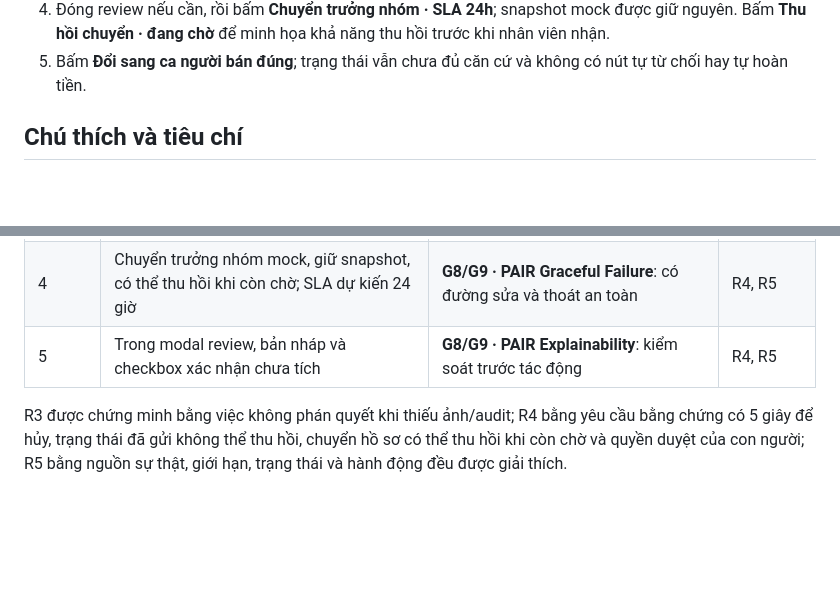
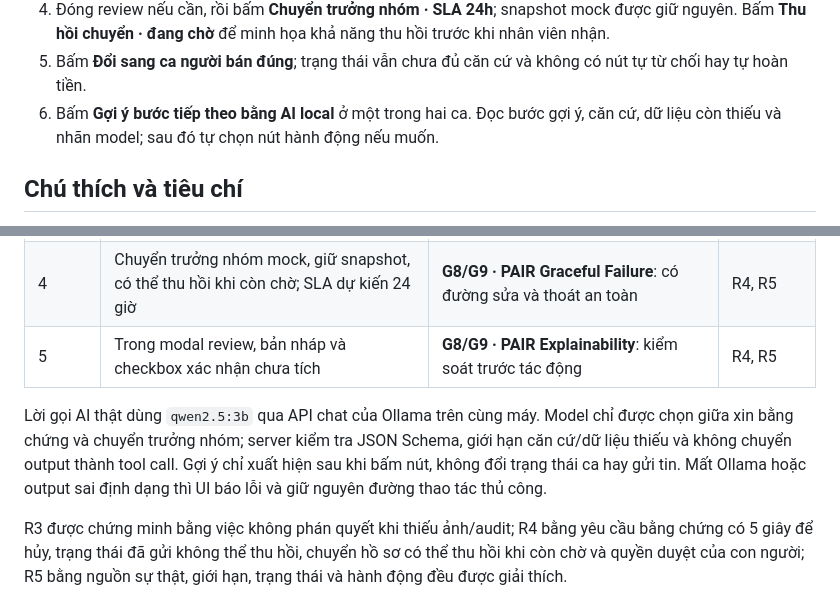
Before and after one commit to Youngboy1609/K5-L3B-Day05-T4-GenG, a Markdown page: prototype/README.md, 2 parts joined by grey strips. Drawn GitHub-style; blank space fills up the shorter version.

```diff
--- a/prototype/README.md
+++ b/prototype/README.md
@@ -20,6 +32,8 @@ cài package, máy chủ, tài khoản hay API key.
    hồi trước khi nhân viên nhận.
 5. Bấm **Đổi sang ca người bán đúng**; trạng thái vẫn chưa đủ căn cứ và không có
    nút tự từ chối hay tự hoàn tiền.
+6. Bấm **Gợi ý bước tiếp theo bằng AI local** ở một trong hai ca. Đọc bước gợi ý,
+   căn cứ, dữ liệu còn thiếu và nhãn model; sau đó tự chọn nút hành động nếu muốn.
 
 ## Chú thích và tiêu chí
 
@@ -33,6 +47,12 @@ tự chủ và chuyển người an toàn) và R5 (giải thích, kiểm soát t
 | 3 | Checklist ảnh, mã hàng và audit log còn thiếu | **G10 · PAIR Explainability**: hỏi/thu hẹp thay vì đoán | R3 |
 | 4 | Chuyển trưởng nhóm mock, giữ snapshot, có thể thu hồi khi còn chờ; SLA dự kiến 24 giờ | **G8/G9 · PAIR Graceful Failure**: có đường sửa và thoát an toàn | R4, R5 |
 | 5 | Trong modal review, bản nháp và checkbox xác nhận chưa tích | **G8/G9 · PAIR Explainability**: kiểm soát trước tác động | R4, R5 |
+
+Lời gọi AI thật dùng `qwen2.5:3b` qua API chat của Ollama trên cùng máy. Model chỉ
+được chọn giữa xin bằng chứng và chuyển trưởng nhóm; server kiểm tra JSON Schema,
+giới hạn căn cứ/dữ liệu thiếu và không chuyển output thành tool call. Gợi ý chỉ xuất
+hiện sau khi bấm nút, không đổi trạng thái ca hay gửi tin. Mất Ollama hoặc output sai
+định dạng thì UI báo lỗi và giữ nguyên đường thao tác thủ công.
 
 R3 được chứng minh bằng việc không phán quyết khi thiếu ảnh/audit; R4 bằng yêu cầu
 bằng chứng có 5 giây để hủy, trạng thái đã gửi không thể thu hồi, chuyển hồ sơ có
```
Also changed, not shown: other parts of prototype/README.md (+21 -3 lines), spec.md (+11 -3 lines), prototype/evidence-4-ai-recommendation.png (added), 2 other files.
